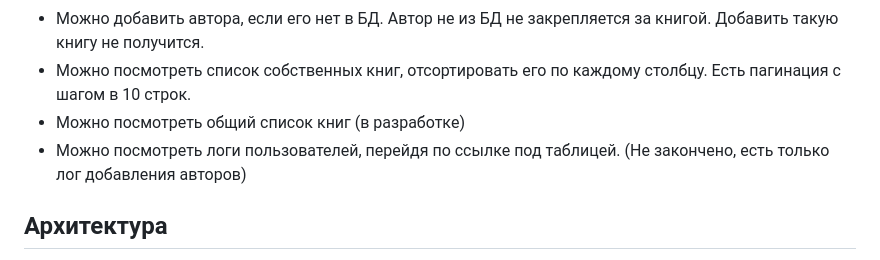
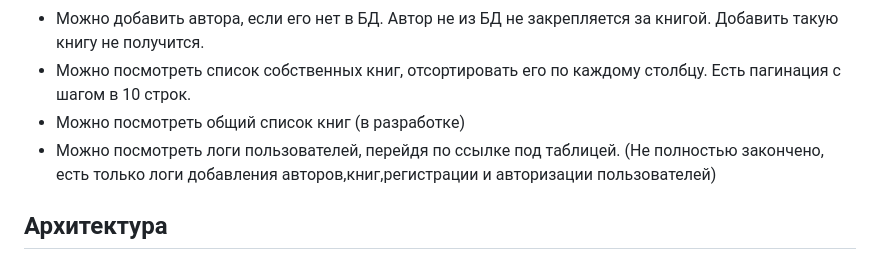
Before and after one commit to LineyKin/bookcase, a Markdown page: README.MD, the part around the change. Drawn GitHub-style.

```diff
--- a/README.MD
+++ b/README.MD
@@ -19,7 +19,7 @@ Bookcase - мой пет проект, цель которого отточит
 - Можно посмотреть список собственных книг, отсортировать его по каждому столбцу. Есть пагинация с шагом в 10 строк.
 - Можно посмотреть общий список книг (в разработке)
 - Можно посмотреть логи пользователей, перейдя по ссылке под таблицей.
-(Не закончено, есть только лог добавления авторов)
+(Не полностью закончено, есть только логи добавления авторов,книг,регистрации и авторизации пользователей)
 
 
 ## Архитектура
```
